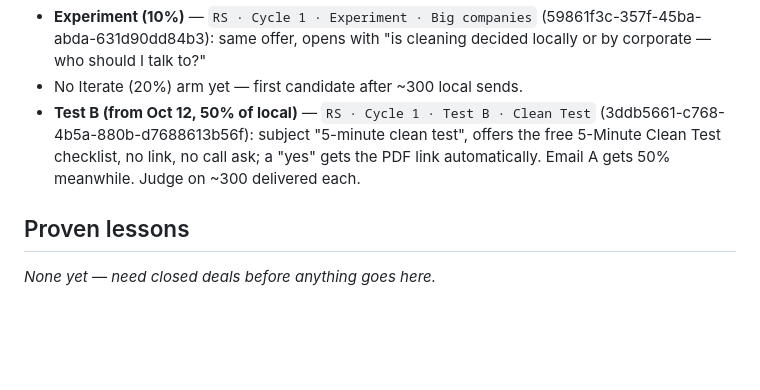
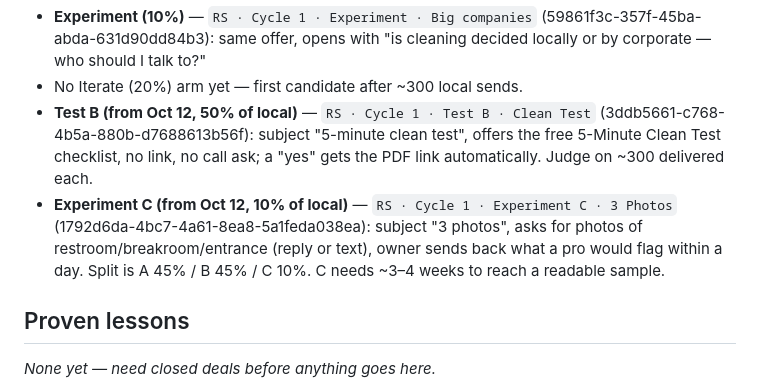
Before and after one commit to RubenOchoa3/Lead-Generation-Get-Leads-, a Markdown page: docs/campaign-learnings.md, the part around the change. Drawn GitHub-style; blank space fills up the shorter version.

Commit message:
Notes: Email C experiment added, 45/45/10 split
Co-Authored-By: Claude Opus 5.5 <noreply@anthropic.com>
Claude-Session: https://claude.ai/code/session_01U4MeyfLCEugQ5JVNTKrA2q

```diff
--- a/docs/campaign-learnings.md
+++ b/docs/campaign-learnings.md
@@ -13,7 +13,10 @@ Rules: `.claude/skills/cold-email-playbook/SKILL.md`. Newest entries at the top
 - No Iterate (20%) arm yet — first candidate after ~300 local sends.
 - **Test B (from Oct 12, 50% of local)** — `RS · Cycle 1 · Test B · Clean Test` (3ddb5661-c768-4b5a-880b-d7688613b56f):
   subject "5-minute clean test", offers the free 5-Minute Clean Test checklist, no link, no call ask; a "yes" gets the
-  PDF link automatically. Email A gets 50% meanwhile. Judge on ~300 delivered each.
+  PDF link automatically. Judge on ~300 delivered each.
+- **Experiment C (from Oct 12, 10% of local)** — `RS · Cycle 1 · Experiment C · 3 Photos` (1792d6da-4bc7-4a61-8ea8-5a1feda038ea):
+  subject "3 photos", asks for photos of restroom/breakroom/entrance (reply or text), owner sends back what a pro would
+  flag within a day. Split is A 45% / B 45% / C 10%. C needs ~3–4 weeks to reach a readable sample.
 
 ## Proven lessons
 _None yet — need closed deals before anything goes here._
```
Also changed, not shown: NOTES.md (+3 -0 lines).
